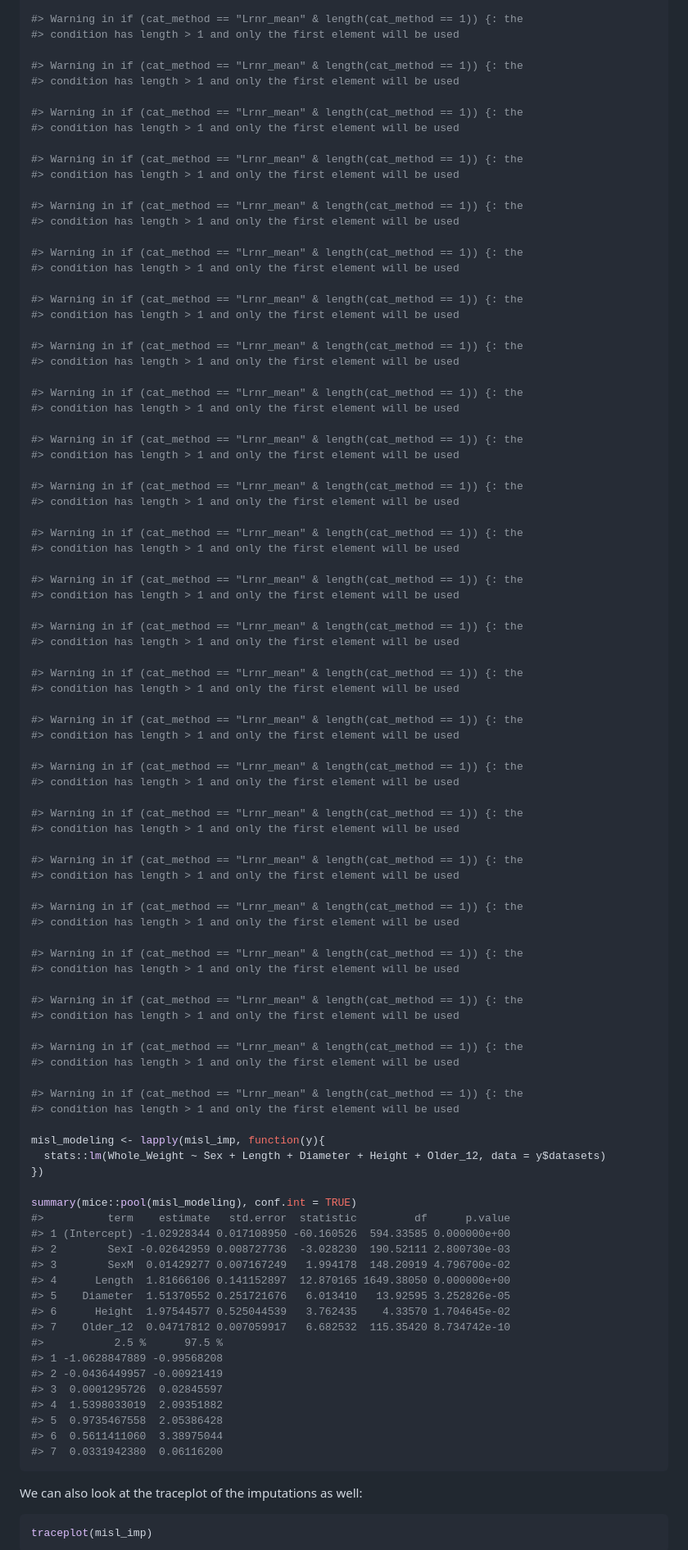
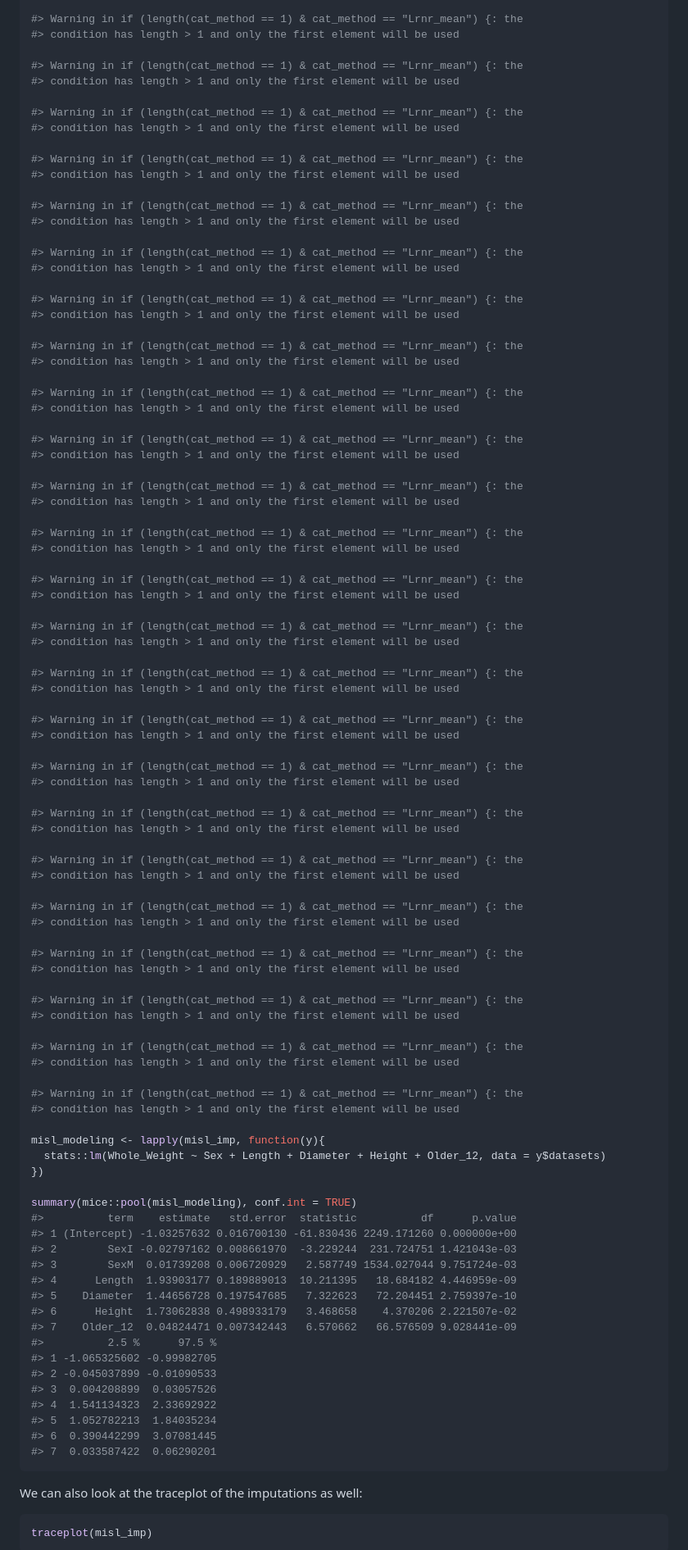
Before and after one commit to carpenitoThomas/misl, a Markdown page: README.md, the part around the change printed below. Shown: that part at 82% size. Drawn GitHub-style.

````diff
--- a/README.md
+++ b/README.md
@@ -226,75 +46,75 @@ misl_imp <- misl(abalone, maxit = 5, m = 5, quiet = FALSE,
 #> condition has length > 1 and only the first element will be used
 
-#> Warning in if (cat_method == "Lrnr_mean" & length(cat_method == 1)) {: the
+#> Warning in if (length(cat_method == 1) & cat_method == "Lrnr_mean") {: the
 #> condition has length > 1 and only the first element will be used
 
-#> Warning in if (cat_method == "Lrnr_mean" & length(cat_method == 1)) {: the
+#> Warning in if (length(cat_method == 1) & cat_method == "Lrnr_mean") {: the
 #> condition has length > 1 and only the first element will be used
 
-#> Warning in if (cat_method == "Lrnr_mean" & length(cat_method == 1)) {: the
+#> Warning in if (length(cat_method == 1) & cat_method == "Lrnr_mean") {: the
 #> condition has length > 1 and only the first element will be used
 
-#> Warning in if (cat_method == "Lrnr_mean" & length(cat_method == 1)) {: the
+#> Warning in if (length(cat_method == 1) & cat_method == "Lrnr_mean") {: the
 #> condition has length > 1 and only the first element will be used
 
-#> Warning in if (cat_method == "Lrnr_mean" & length(cat_method == 1)) {: the
+#> Warning in if (length(cat_method == 1) & cat_method == "Lrnr_mean") {: the
 #> condition has length > 1 and only the first element will be used
 
-#> Warning in if (cat_method == "Lrnr_mean" & length(cat_method == 1)) {: the
+#> Warning in if (length(cat_method == 1) & cat_method == "Lrnr_mean") {: the
 #> condition has length > 1 and only the first element will be used
 
-#> Warning in if (cat_method == "Lrnr_mean" & length(cat_method == 1)) {: the
+#> Warning in if (length(cat_method == 1) & cat_method == "Lrnr_mean") {: the
 #> condition has length > 1 and only the first element will be used
 
-#> Warning in if (cat_method == "Lrnr_mean" & length(cat_method == 1)) {: the
+#> Warning in if (length(cat_method == 1) & cat_method == "Lrnr_mean") {: the
 #> condition has length > 1 and only the first element will be used
 
-#> Warning in if (cat_method == "Lrnr_mean" & length(cat_method == 1)) {: the
+#> Warning in if (length(cat_method == 1) & cat_method == "Lrnr_mean") {: the
 #> condition has length > 1 and only the first element will be used
 
-#> Warning in if (cat_method == "Lrnr_mean" & length(cat_method == 1)) {: the
+#> Warning in if (length(cat_method == 1) & cat_method == "Lrnr_mean") {: the
 #> condition has length > 1 and only the first element will be used
 
-#> Warning in if (cat_method == "Lrnr_mean" & length(cat_method == 1)) {: the
+#> Warning in if (length(cat_method == 1) & cat_method == "Lrnr_mean") {: the
 #> condition has length > 1 and only the first element will be used
 
-#> Warning in if (cat_method == "Lrnr_mean" & length(cat_method == 1)) {: the
+#> Warning in if (length(cat_method == 1) & cat_method == "Lrnr_mean") {: the
 #> condition has length > 1 and only the first element will be used
 
-#> Warning in if (cat_method == "Lrnr_mean" & length(cat_method == 1)) {: the
+#> Warning in if (length(cat_method == 1) & cat_method == "Lrnr_mean") {: the
 #> condition has length > 1 and only the first element will be used
 
-#> Warning in if (cat_method == "Lrnr_mean" & length(cat_method == 1)) {: the
+#> Warning in if (length(cat_method == 1) & cat_method == "Lrnr_mean") {: the
 #> condition has length > 1 and only the first element will be used
 
-#> Warning in if (cat_method == "Lrnr_mean" & length(cat_method == 1)) {: the
+#> Warning in if (length(cat_method == 1) & cat_method == "Lrnr_mean") {: the
 #> condition has length > 1 and only the first element will be used
 
-#> Warning in if (cat_method == "Lrnr_mean" & length(cat_method == 1)) {: the
+#> Warning in if (length(cat_method == 1) & cat_method == "Lrnr_mean") {: the
 #> condition has length > 1 and only the first element will be used
 
-#> Warning in if (cat_method == "Lrnr_mean" & length(cat_method == 1)) {: the
+#> Warning in if (length(cat_method == 1) & cat_method == "Lrnr_mean") {: the
 #> condition has length > 1 and only the first element will be used
 
-#> Warning in if (cat_method == "Lrnr_mean" & length(cat_method == 1)) {: the
+#> Warning in if (length(cat_method == 1) & cat_method == "Lrnr_mean") {: the
 #> condition has length > 1 and only the first element will be used
 
-#> Warning in if (cat_method == "Lrnr_mean" & length(cat_method == 1)) {: the
+#> Warning in if (length(cat_method == 1) & cat_method == "Lrnr_mean") {: the
 #> condition has length > 1 and only the first element will be used
 
-#> Warning in if (cat_method == "Lrnr_mean" & length(cat_method == 1)) {: the
+#> Warning in if (length(cat_method == 1) & cat_method == "Lrnr_mean") {: the
 #> condition has length > 1 and only the first element will be used
 
-#> Warning in if (cat_method == "Lrnr_mean" & length(cat_method == 1)) {: the
+#> Warning in if (length(cat_method == 1) & cat_method == "Lrnr_mean") {: the
 #> condition has length > 1 and only the first element will be used
 
-#> Warning in if (cat_method == "Lrnr_mean" & length(cat_method == 1)) {: the
+#> Warning in if (length(cat_method == 1) & cat_method == "Lrnr_mean") {: the
 #> condition has length > 1 and only the first element will be used
 
-#> Warning in if (cat_method == "Lrnr_mean" & length(cat_method == 1)) {: the
+#> Warning in if (length(cat_method == 1) & cat_method == "Lrnr_mean") {: the
 #> condition has length > 1 and only the first element will be used
 
-#> Warning in if (cat_method == "Lrnr_mean" & length(cat_method == 1)) {: the
+#> Warning in if (length(cat_method == 1) & cat_method == "Lrnr_mean") {: the
 #> condition has length > 1 and only the first element will be used
 
 misl_modeling <- lapply(misl_imp, function(y){
@@ -302,22 +122,22 @@ misl_modeling <- lapply(misl_imp, function(y){
 })
 
 summary(mice::pool(misl_modeling), conf.int = TRUE)
-#>          term    estimate   std.error  statistic         df      p.value
-#> 1 (Intercept) -1.02928344 0.017108950 -60.160526  594.33585 0.000000e+00
-#> 2        SexI -0.02642959 0.008727736  -3.028230  190.52111 2.800730e-03
-#> 3        SexM  0.01429277 0.007167249   1.994178  148.20919 4.796700e-02
-#> 4      Length  1.81666106 0.141152897  12.870165 1649.38050 0.000000e+00
-#> 5    Diameter  1.51370552 0.251721676   6.013410   13.92595 3.252826e-05
-#> 6      Height  1.97544577 0.525044539   3.762435    4.33570 1.704645e-02
-#> 7    Older_12  0.04717812 0.007059917   6.682532  115.35420 8.734742e-10
-#>           2.5 %      97.5 %
-#> 1 -1.0628847889 -0.99568208
-#> 2 -0.0436449957 -0.00921419
-#> 3  0.0001295726  0.02845597
-#> 4  1.5398033019  2.09351882
-#> 5  0.9735467558  2.05386428
-#> 6  0.5611411060  3.38975044
-#> 7  0.0331942380  0.06116200
+#>          term    estimate   std.error  statistic          df      p.value
+#> 1 (Intercept) -1.03257632 0.016700130 -61.830436 2249.171260 0.000000e+00
+#> 2        SexI -0.02797162 0.008661970  -3.229244  231.724751 1.421043e-03
+#> 3        SexM  0.01739208 0.006720929   2.587749 1534.027044 9.751724e-03
+#> 4      Length  1.93903177 0.189889013  10.211395   18.684182 4.446959e-09
+#> 5    Diameter  1.44656728 0.197547685   7.322623   72.204451 2.759397e-10
+#> 6      Height  1.73062838 0.498933179   3.468658    4.370206 2.221507e-02
+#> 7    Older_12  0.04824471 0.007342443   6.570662   66.576509 9.028441e-09
+#>          2.5 %      97.5 %
+#> 1 -1.065325602 -0.99982705
+#> 2 -0.045037899 -0.01090533
+#> 3  0.004208899  0.03057526
+#> 4  1.541134323  2.33692922
+#> 5  1.052782213  1.84035234
+#> 6  0.390442299  3.07081445
+#> 7  0.033587422  0.06290201
 ```
 
 We can also look at the traceplot of the imputations as well:
````
Also changed, not shown: other parts of README.md (+2 -182 lines), man/figures/README-unnamed-chunk-3-1.png, 2 other files.
